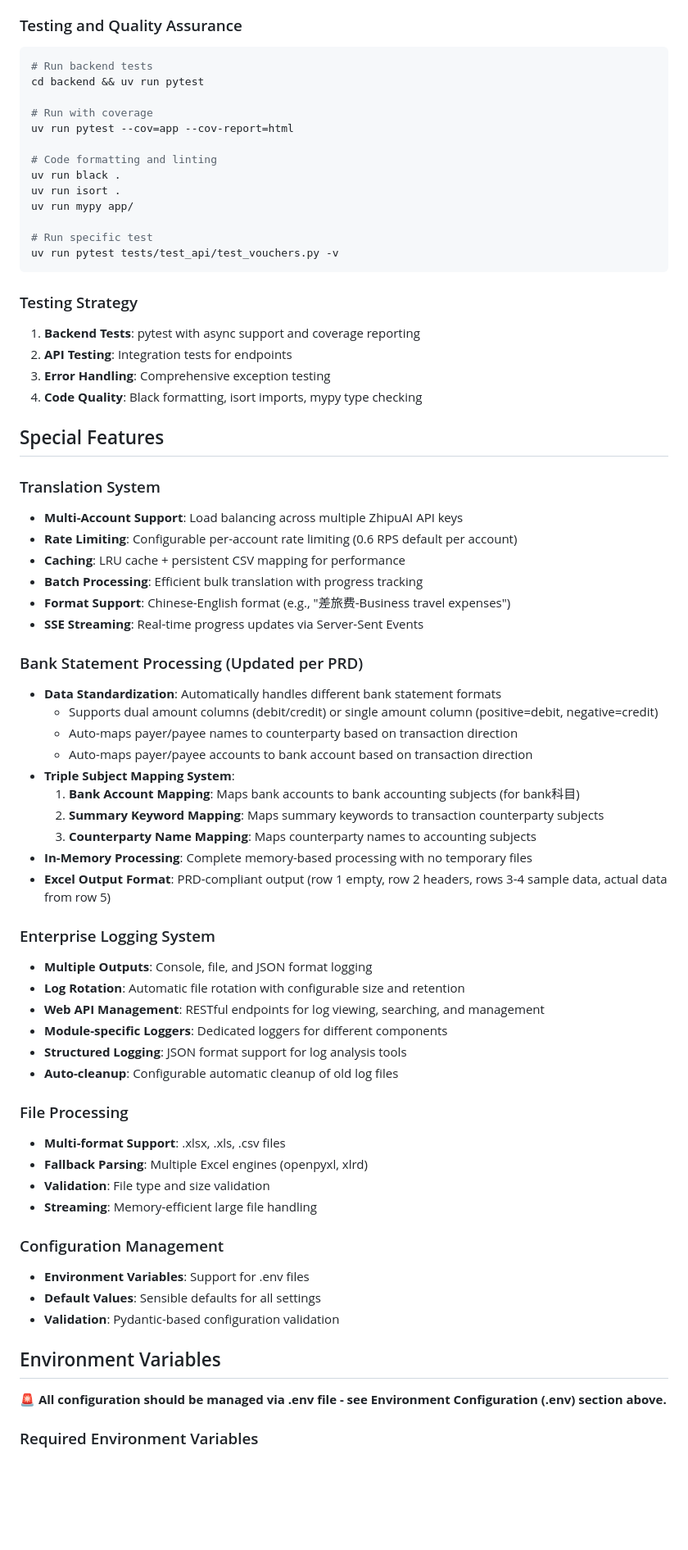
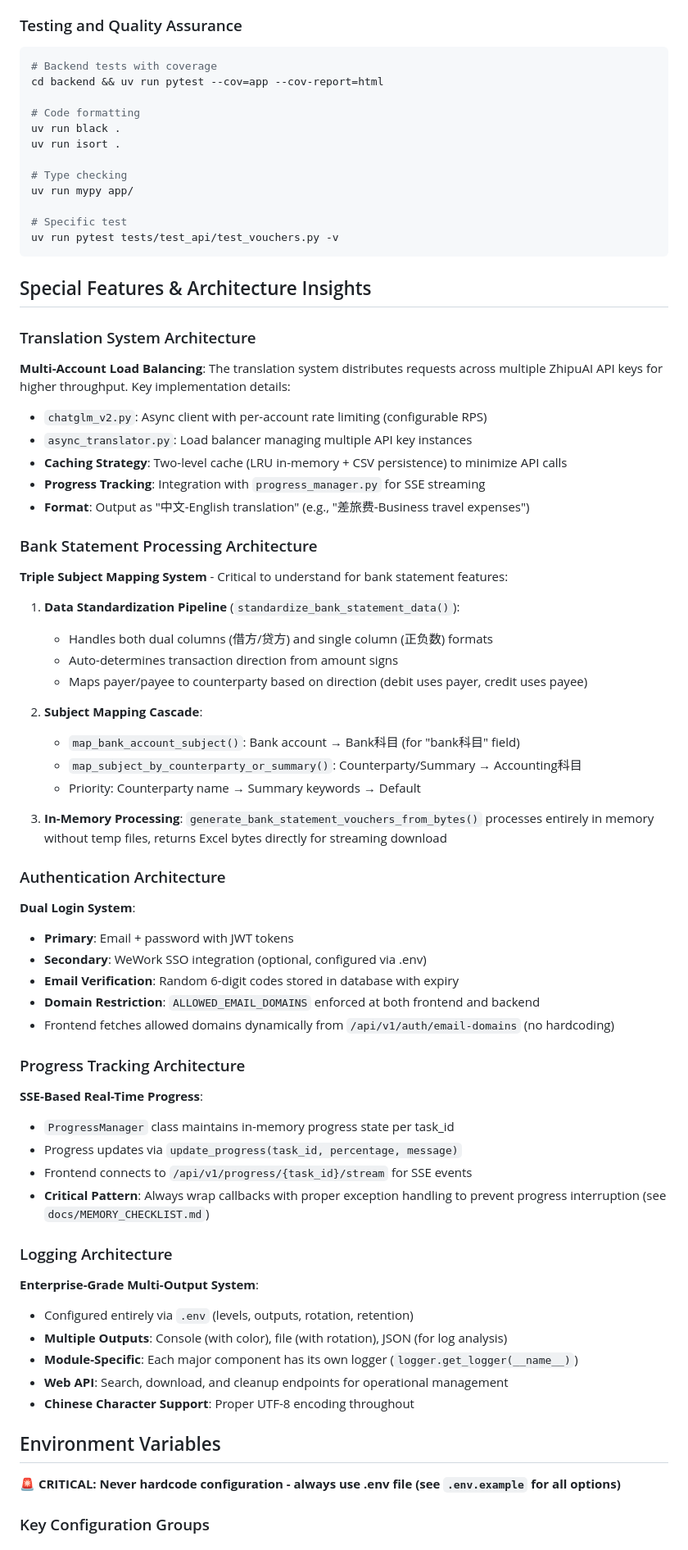
Before and after one commit to longzhang83/rsm_auto_platform, a Markdown page: CLAUDE.md, the part around the change printed below. Shown: that part at 82% size. Rendered like a GitHub page; blank space fills up the shorter version.

Commit message:
docs: update CLAUDE.md for improved project overview and architecture details

````diff
--- a/CLAUDE.md
+++ b/CLAUDE.md
@@ -267,71 +248,71 @@ cd frontend && npm run dev
 ### Testing and Quality Assurance
 
 ```bash
-# Run backend tests
-cd backend && uv run pytest
+# Backend tests with coverage
+cd backend && uv run pytest --cov=app --cov-report=html
 
-# Run with coverage
-uv run pytest --cov=app --cov-report=html
-
-# Code formatting and linting
+# Code formatting
 uv run black .
 uv run isort .
+
+# Type checking
 uv run mypy app/
 
-# Run specific test
+# Specific test
 uv run pytest tests/test_api/test_vouchers.py -v
 ```
 
-### Testing Strategy
-1. **Backend Tests**: pytest with async support and coverage reporting
-2. **API Testing**: Integration tests for endpoints
-3. **Error Handling**: Comprehensive exception testing
-4. **Code Quality**: Black formatting, isort imports, mypy type checking
+## Special Features & Architecture Insights
 
-## Special Features
+### Translation System Architecture
+**Multi-Account Load Balancing**: The translation system distributes requests across multiple ZhipuAI API keys for higher throughput. Key implementation details:
+- `chatglm_v2.py`: Async client with per-account rate limiting (configurable RPS)
+- `async_translator.py`: Load balancer managing multiple API key instances
+- **Caching Strategy**: Two-level cache (LRU in-memory + CSV persistence) to minimize API calls
+- **Progress Tracking**: Integration with `progress_manager.py` for SSE streaming
+- **Format**: Output as "中文-English translation" (e.g., "差旅费-Business travel expenses")
 
-### Translation System
-- **Multi-Account Support**: Load balancing across multiple ZhipuAI API keys
-- **Rate Limiting**: Configurable per-account rate limiting (0.6 RPS default per account)
-- **Caching**: LRU cache + persistent CSV mapping for performance
-- **Batch Processing**: Efficient bulk translation with progress tracking
-- **Format Support**: Chinese-English format (e.g., "差旅费-Business travel expenses")
-- **SSE Streaming**: Real-time progress updates via Server-Sent Events
+### Bank Statement Processing Architecture
+**Triple Subject Mapping System** - Critical to understand for bank statement features:
 
-### Bank Statement Processing (Updated per PRD)
-- **Data Standardization**: Automatically handles different bank statement formats
-  - Supports dual amount columns (debit/credit) or single amount column (positive=debit, negative=credit)
-  - Auto-maps payer/payee names to counterparty based on transaction direction
-  - Auto-maps payer/payee accounts to bank account based on transaction direction
-- **Triple Subject Mapping System**:
-  1. **Bank Account Mapping**: Maps bank accounts to bank accounting subjects (for bank科目)
-  2. **Summary Keyword Mapping**: Maps summary keywords to transaction counterparty subjects
-  3. **Counterparty Name Mapping**: Maps counterparty names to accounting subjects
-- **In-Memory Processing**: Complete memory-based processing with no temporary files
-- **Excel Output Format**: PRD-compliant output (row 1 empty, row 2 headers, rows 3-4 sample data, actual data from row 5)
+1. **Data Standardization Pipeline** (`standardize_bank_statement_data()`):
+   - Handles both dual columns (借方/贷方) and single column (正负数) formats
+   - Auto-determines transaction direction from amount signs
+   - Maps payer/payee to counterparty based on direction (debit uses payer, credit uses payee)
 
-### Enterprise Logging System
-- **Multiple Outputs**: Console, file, and JSON format logging
-- **Log Rotation**: Automatic file rotation with configurable size and retention
-- **Web API Management**: RESTful endpoints for log viewing, searching, and management
-- **Module-specific Loggers**: Dedicated loggers for different components
-- **Structured Logging**: JSON format support for log analysis tools
-- **Auto-cleanup**: Configurable automatic cleanup of old log files
+2. **Subject Mapping Cascade**:
+   - `map_bank_account_subject()`: Bank account → Bank科目 (for "bank科目" field)
+   - `map_subject_by_counterparty_or_summary()`: Counterparty/Summary → Accounting科目
+   - Priority: Counterparty name → Summary keywords → Default
 
-### File Processing
-- **Multi-format Support**: .xlsx, .xls, .csv files
-- **Fallback Parsing**: Multiple Excel engines (openpyxl, xlrd)
-- **Validation**: File type and size validation
-- **Streaming**: Memory-efficient large file handling
+3. **In-Memory Processing**: `generate_bank_statement_vouchers_from_bytes()` processes entirely in memory without temp files, returns Excel bytes directly for streaming download
 
-### Configuration Management
-- **Environment Variables**: Support for .env files
-- **Default Values**: Sensible defaults for all settings
-- **Validation**: Pydantic-based configuration validation
+### Authentication Architecture
+**Dual Login System**:
+- **Primary**: Email + password with JWT tokens
+- **Secondary**: WeWork SSO integration (optional, configured via .env)
+- **Email Verification**: Random 6-digit codes stored in database with expiry
+- **Domain Restriction**: `ALLOWED_EMAIL_DOMAINS` enforced at both frontend and backend
+- Frontend fetches allowed domains dynamically from `/api/v1/auth/email-domains` (no hardcoding)
+
+### Progress Tracking Architecture
+**SSE-Based Real-Time Progress**:
+- `ProgressManager` class maintains in-memory progress state per task_id
+- Progress updates via `update_progress(task_id, percentage, message)`
+- Frontend connects to `/api/v1/progress/{task_id}/stream` for SSE events
+- **Critical Pattern**: Always wrap callbacks with proper exception handling to prevent progress interruption (see `docs/MEMORY_CHECKLIST.md`)
+
+### Logging Architecture
+**Enterprise-Grade Multi-Output System**:
+- Configured entirely via `.env` (levels, outputs, rotation, retention)
+- **Multiple Outputs**: Console (with color), file (with rotation), JSON (for log analysis)
+- **Module-Specific**: Each major component has its own logger (`logger.get_logger(__name__)`)
+- **Web API**: Search, download, and cleanup endpoints for operational management
+- **Chinese Character Support**: Proper UTF-8 encoding throughout
 
 ## Environment Variables
 
-**🚨 All configuration should be managed via .env file - see Environment Configuration (.env) section above.**
+**🚨 CRITICAL: Never hardcode configuration - always use .env file (see `.env.example` for all options)**
 
-### Required Environment Variables
+### Key Configuration Groups
 
````
Also changed, not shown: other parts of CLAUDE.md (+126 -130 lines).
